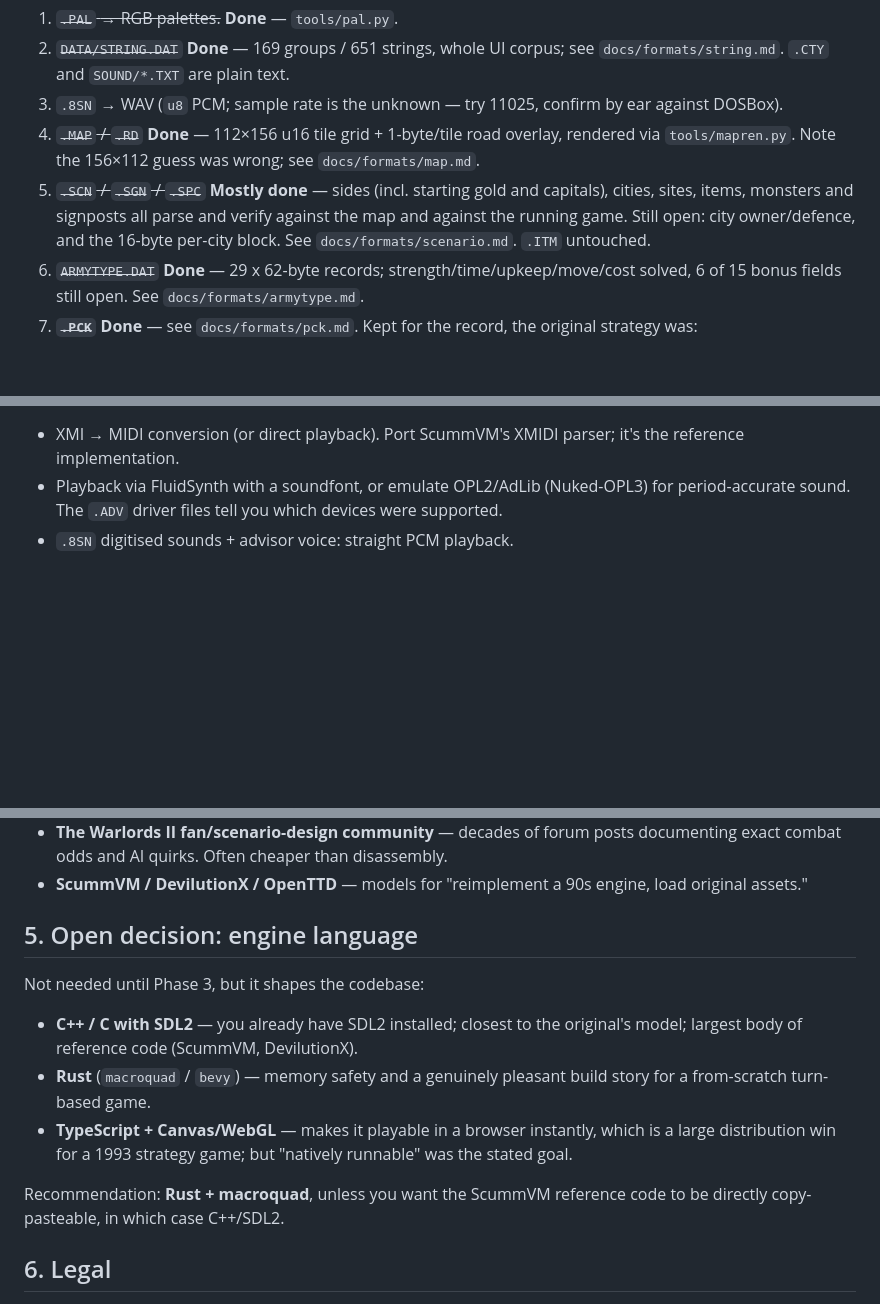
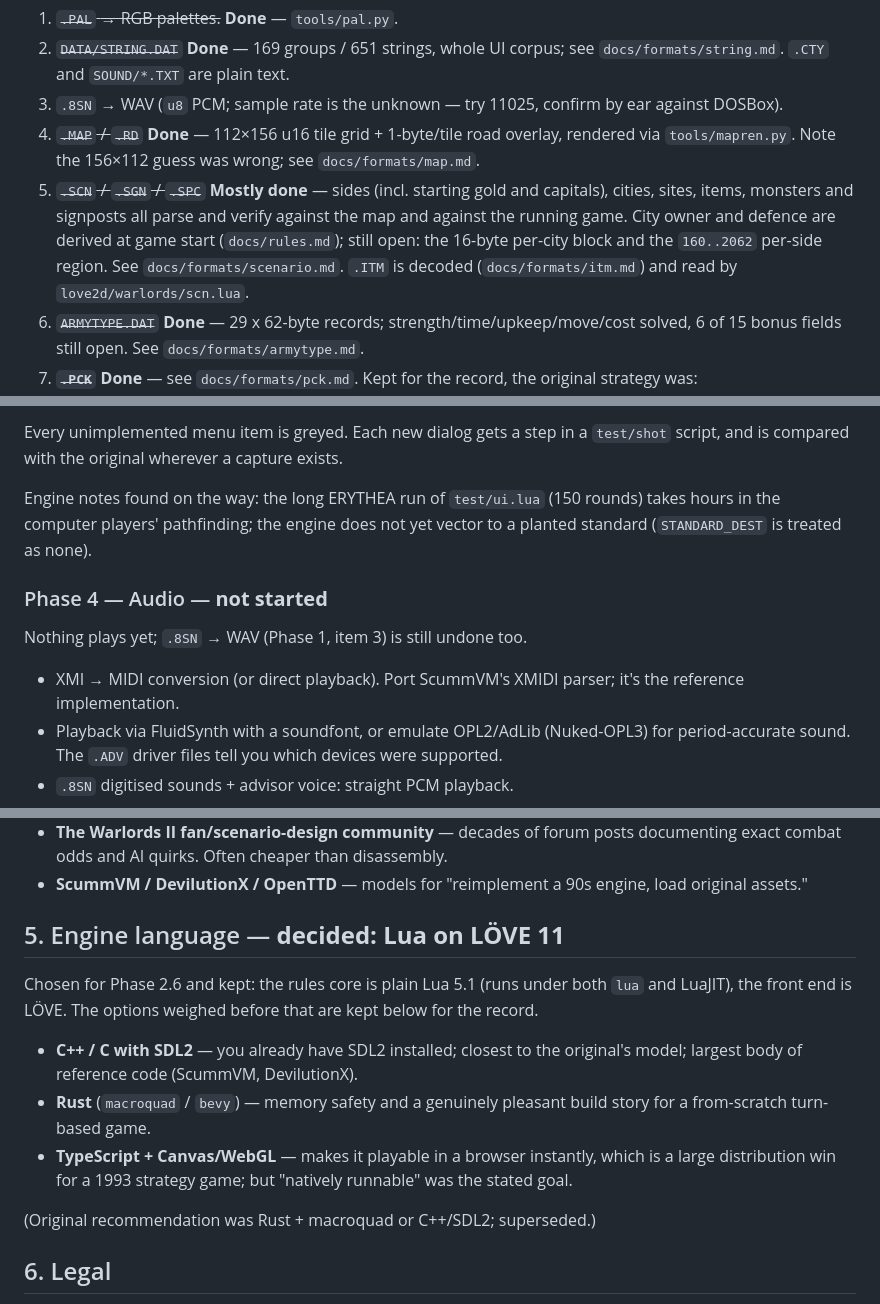
Before and after one commit to jstrand/warlords2-remake, a Markdown page: PLAN.md, 3 parts joined by grey strips. GitHub-like rendering; blank space fills up the shorter version.

```diff
--- a/PLAN.md
+++ b/PLAN.md
@@ -50,7 +50,7 @@ Order, easiest first (each win makes the next easier):
 2. ~~`DATA/STRING.DAT`~~ **Done** — 169 groups / 651 strings, whole UI corpus; see `docs/formats/string.md`. `.CTY` and `SOUND/*.TXT` are plain text.
 3. `.8SN` → WAV (`u8` PCM; sample rate is the unknown — try 11025, confirm by ear against DOSBox).
 4. ~~`.MAP` / `.RD`~~ **Done** — 112×156 u16 tile grid + 1-byte/tile road overlay, rendered via `tools/mapren.py`. Note the 156×112 guess was wrong; see `docs/formats/map.md`.
-5. ~~`.SCN` / `.SGN` / `.SPC`~~ **Mostly done** — sides (incl. starting gold and capitals), cities, sites, items, monsters and signposts all parse and verify against the map and against the running game. Still open: city owner/defence, and the 16-byte per-city block. See `docs/formats/scenario.md`. `.ITM` untouched.
+5. ~~`.SCN` / `.SGN` / `.SPC`~~ **Mostly done** — sides (incl. starting gold and capitals), cities, sites, items, monsters and signposts all parse and verify against the map and against the running game. City owner and defence are derived at game start (`docs/rules.md`); still open: the 16-byte per-city block and the `160..2062` per-side region. See `docs/formats/scenario.md`. `.ITM` is decoded (`docs/formats/itm.md`) and read by `love2d/warlords/scn.lua`.
 6. ~~`ARMYTYPE.DAT`~~ **Done** — 29 x 62-byte records; strength/time/upkeep/move/cost solved, 6 of 15 bonus fields still open. See `docs/formats/armytype.md`.
 7. ~~**`.PCK`**~~ **Done** — see `docs/formats/pck.md`. Kept for the record, the original strategy was:
    - Known-plaintext attack: `CURS.PCK` (1274 B for 240×80 = 19200 px) is tiny and heavily compressed → mostly transparent. `BLACK.PCK` in `START/` is probably a solid fill → its byte stream will show the raw run-length primitive.
@@ -113,3 +163,14 @@ explores as well as the original's does.
+Every unimplemented menu item is greyed. Each new dialog gets a step in a
+`test/shot` script, and is compared with the original wherever a capture
+exists.
+
+Engine notes found on the way: the long ERYTHEA run of `test/ui.lua`
+(150 rounds) takes hours in the computer players' pathfinding; the engine does
+not yet vector to a planted standard (`STANDARD_DEST` is treated as none).
+
+### Phase 4 — Audio — **not started**
+
+Nothing plays yet; `.8SN` → WAV (Phase 1, item 3) is still undone too.
 - XMI → MIDI conversion (or direct playback). Port ScummVM's XMIDI parser; it's the reference implementation.
 - Playback via FluidSynth with a soundfont, or emulate OPL2/AdLib (Nuked-OPL3) for period-accurate sound. The `.ADV` driver files tell you which devices were supported.
 - `.8SN` digitised sounds + advisor voice: straight PCM playback.
@@ -155,14 +216,17 @@ python3 -m pip install --user pillow numpy construct
 - **The Warlords II fan/scenario-design community** — decades of forum posts documenting exact combat odds and AI quirks. Often cheaper than disassembly.
 - **ScummVM / DevilutionX / OpenTTD** — models for "reimplement a 90s engine, load original assets."
 
-## 5. Open decision: engine language
+## 5. Engine language — **decided: Lua on LÖVE 11**
 
-Not needed until Phase 3, but it shapes the codebase:
+Chosen for Phase 2.6 and kept: the rules core is plain Lua 5.1 (runs under
+both `lua` and LuaJIT), the front end is LÖVE. The options weighed before that
+are kept below for the record.
+
 - **C++ / C with SDL2** — you already have SDL2 installed; closest to the original's model; largest body of reference code (ScummVM, DevilutionX).
 - **Rust** (`macroquad` / `bevy`) — memory safety and a genuinely pleasant build story for a from-scratch turn-based game.
 - **TypeScript + Canvas/WebGL** — makes it playable in a browser instantly, which is a large distribution win for a 1993 strategy game; but "natively runnable" was the stated goal.
 
-Recommendation: **Rust + macroquad**, unless you want the ScummVM reference code to be directly copy-pasteable, in which case C++/SDL2.
+(Original recommendation was Rust + macroquad or C++/SDL2; superseded.)
 
 ## 6. Legal
 
```
Also changed, not shown: other parts of PLAN.md (+57 -7 lines).
